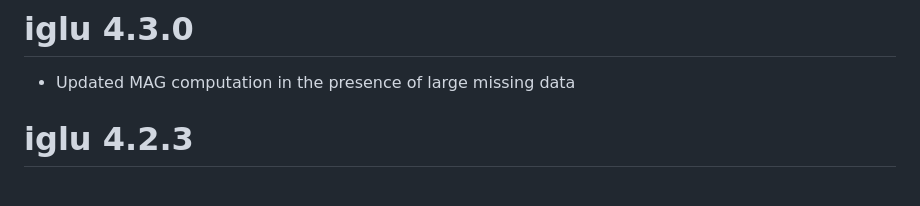
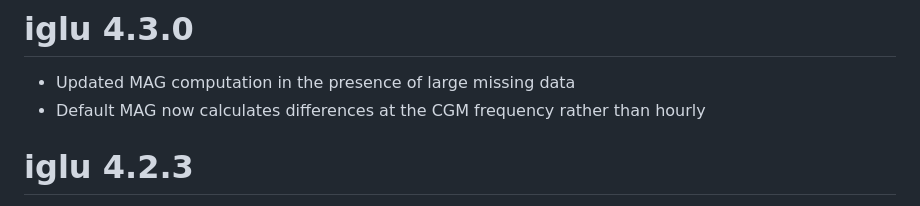
Before and after one commit to irinagain/iglu, a Markdown page: NEWS.md, the part around the change. Drawn GitHub-style.

Commit message:
Updated MAG computation in the presence of large missing data

```diff
--- a/NEWS.md
+++ b/NEWS.md
@@ -1,5 +1,6 @@
 # iglu 4.3.0
 * Updated MAG computation in the presence of large missing data
+* Default MAG now calculates differences at the CGM frequency rather than hourly
 
 # iglu 4.2.3
 * Fixed GVP output for iglu::all_metrics
```
